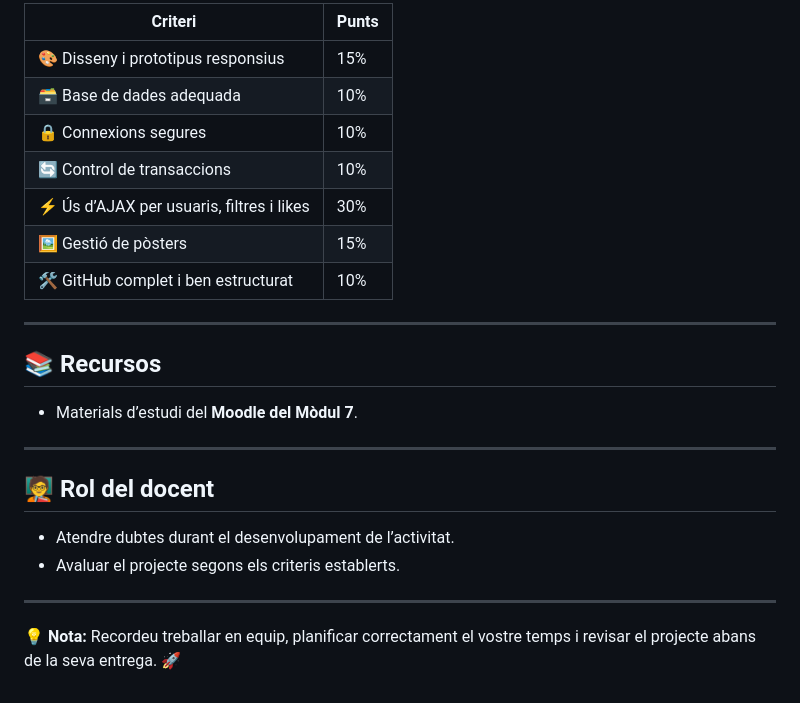
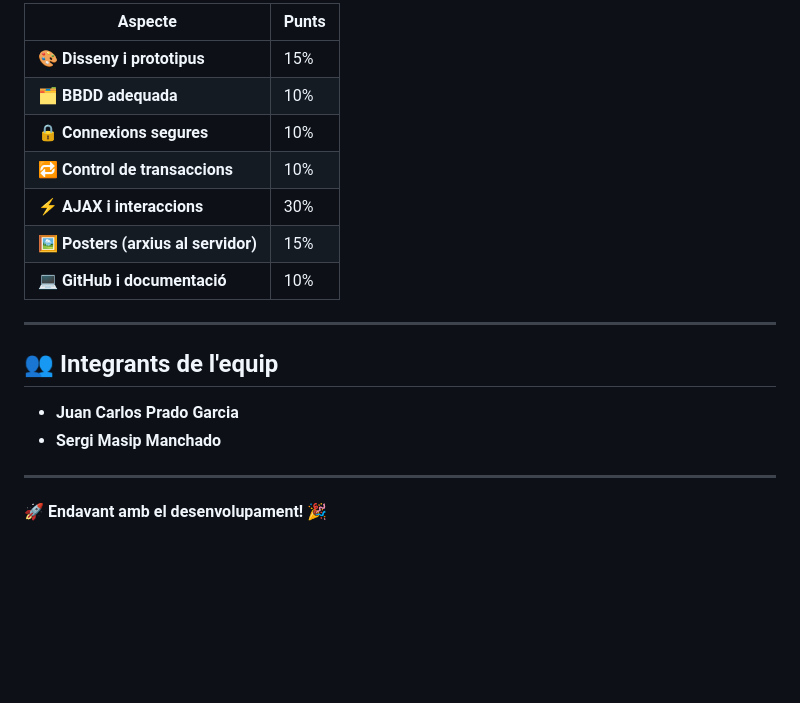
Before and after one commit to Dmasc67/M12-MyNetflix-JP-SM, a Markdown page: README.md, the part around the change printed below. Drawn GitHub-style; blank space fills up the shorter version.

```diff
--- a/README.md
+++ b/README.md
@@ -64,25 +70,20 @@ Crear un lloc web per a una plataforma de vídeo en streaming amb les següents
 
-| **Criteri**                                | **Punts** |
-|-------------------------------------------|-----------|
-| 🎨 Disseny i prototipus responsius        | 15%       |
-| 🗃️ Base de dades adequada                 | 10%       |
-| 🔒 Connexions segures                     | 10%       |
-| 🔄 Control de transaccions                | 10%       |
-| ⚡ Ús d’AJAX per usuaris, filtres i likes | 30%       |
-| 🖼️ Gestió de pòsters                     | 15%       |
-| 🛠️ GitHub complet i ben estructurat      | 10%       |
+| **Aspecte**                          | **Punts** |
+|--------------------------------------|-----------|
+| 🎨 **Disseny i prototipus**           | 15%       |
+| 🗂️ **BBDD adequada**                  | 10%       |
+| 🔒 **Connexions segures**             | 10%       |
+| 🔁 **Control de transaccions**        | 10%       |
+| ⚡ **AJAX i interaccions**            | 30%       |
+| 🖼️ **Posters (arxius al servidor)**   | 15%       |
+| 💻 **GitHub i documentació**          | 10%       |
 
 ---
 
-## 📚 Recursos
-- Materials d’estudi del **Moodle del Mòdul 7**.
+## 👥 **Integrants de l'equip**
+- **Juan Carlos Prado Garcia**
+- **Sergi Masip Manchado**
 
 ---
 
-## 🧑‍🏫 Rol del docent
-- Atendre dubtes durant el desenvolupament de l’activitat.
-- Avaluar el projecte segons els criteris establerts.
-
----
-
-💡 **Nota:** Recordeu treballar en equip, planificar correctament el vostre temps i revisar el projecte abans de la seva entrega. 🚀
+🚀 **Endavant amb el desenvolupament!** 🎉
```
Also changed, not shown: other parts of README.md (+48 -42 lines).
